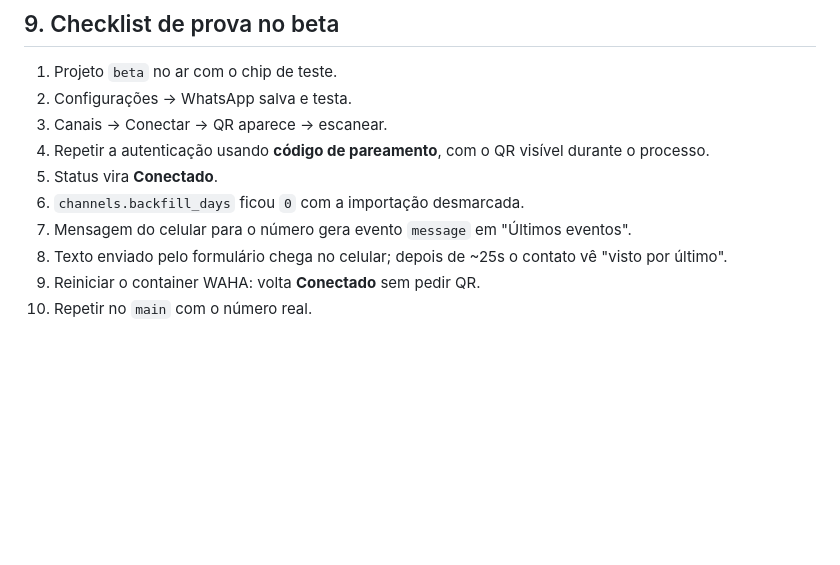
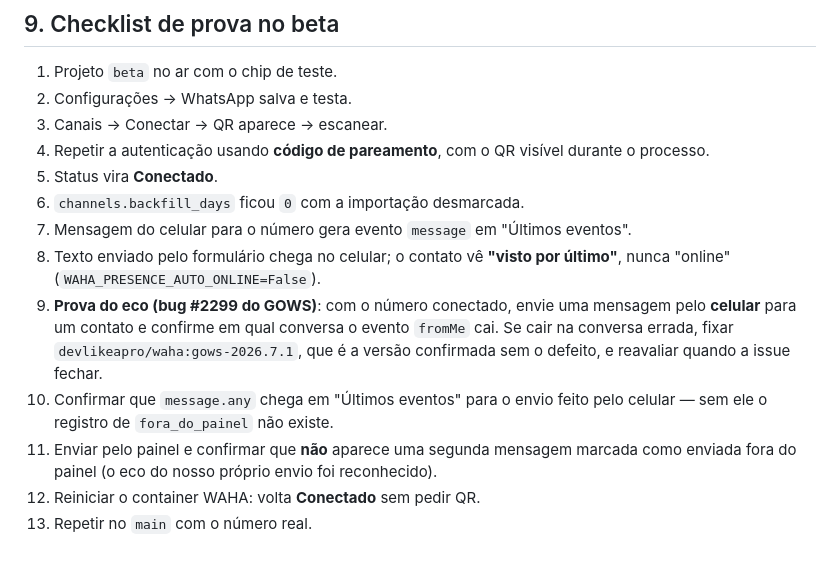
Before and after one commit to JotaSXBR/dimetal-atendimento, a Markdown page: docs/deploy.md, the part around the change. GitHub-like rendering; blank space fills up the shorter version.

Commit message:
docs(deploy): checklist cobre eco do fromMe, message.any e presenca offline

```diff
--- a/docs/deploy.md
+++ b/docs/deploy.md
@@ -144,6 +144,15 @@ escrita à mão — evite drop de coluna no mesmo deploy que remove o código qu
 5. Status vira **Conectado**.
 6. `channels.backfill_days` ficou `0` com a importação desmarcada.
 7. Mensagem do celular para o número gera evento `message` em "Últimos eventos".
-8. Texto enviado pelo formulário chega no celular; depois de ~25s o contato vê "visto por último".
-9. Reiniciar o container WAHA: volta **Conectado** sem pedir QR.
-10. Repetir no `main` com o número real.
+8. Texto enviado pelo formulário chega no celular; o contato vê **"visto por último"**, nunca
+   "online" (`WAHA_PRESENCE_AUTO_ONLINE=False`).
+9. **Prova do eco (bug #2299 do GOWS)**: com o número conectado, envie uma mensagem pelo
+   **celular** para um contato e confirme em qual conversa o evento `fromMe` cai. Se cair na
+   conversa errada, fixar `devlikeapro/waha:gows-2026.7.1`, que é a versão confirmada sem o
+   defeito, e reavaliar quando a issue fechar.
+10. Confirmar que `message.any` chega em "Últimos eventos" para o envio feito pelo celular — sem
+    ele o registro de `fora_do_painel` não existe.
+11. Enviar pelo painel e confirmar que **não** aparece uma segunda mensagem marcada como enviada
+    fora do painel (o eco do nosso próprio envio foi reconhecido).
+12. Reiniciar o container WAHA: volta **Conectado** sem pedir QR.
+13. Repetir no `main` com o número real.
```
